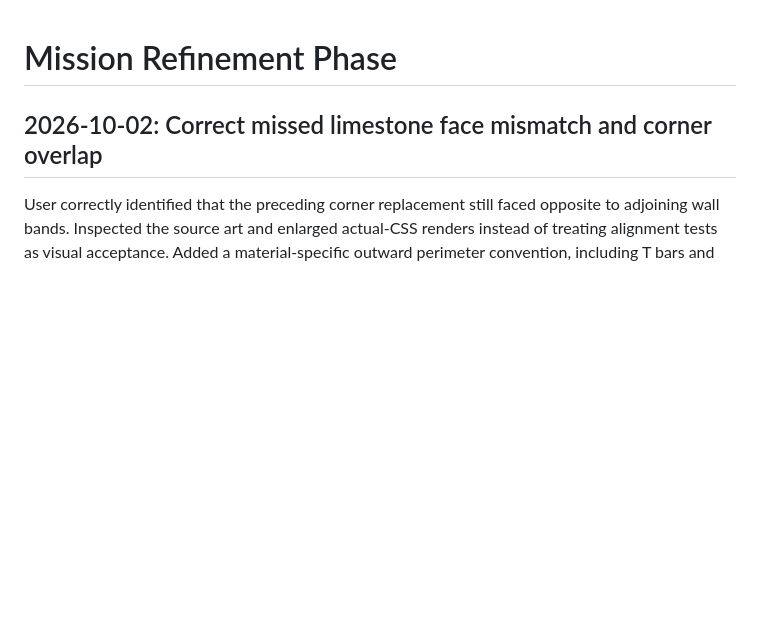
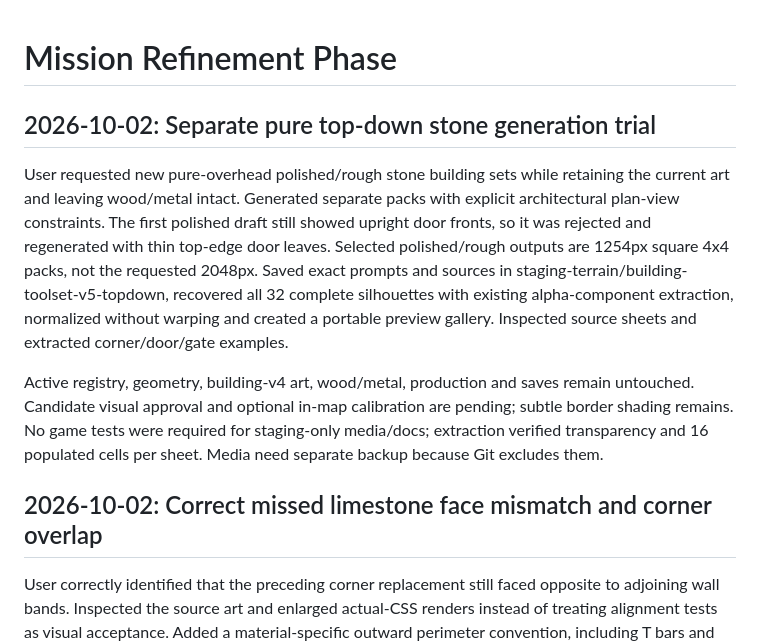
Before and after one commit to marioneo1/fortcamp, a Markdown page: docs/history/MISSION_REFINEMENT_PHASE.md, the part around the change. Drawn GitHub-style; blank space fills up the shorter version.

```diff
--- a/docs/history/MISSION_REFINEMENT_PHASE.md
+++ b/docs/history/MISSION_REFINEMENT_PHASE.md
@@ -1,4 +1,10 @@
 # Mission Refinement Phase
+
+## 2026-10-02: Separate pure top-down stone generation trial
+
+User requested new pure-overhead polished/rough stone building sets while retaining the current art and leaving wood/metal intact. Generated separate packs with explicit architectural plan-view constraints. The first polished draft still showed upright door fronts, so it was rejected and regenerated with thin top-edge door leaves. Selected polished/rough outputs are 1254px square 4x4 packs, not the requested 2048px. Saved exact prompts and sources in staging-terrain/building-toolset-v5-topdown, recovered all 32 complete silhouettes with existing alpha-component extraction, normalized without warping and created a portable preview gallery. Inspected source sheets and extracted corner/door/gate examples.
+
+Active registry, geometry, building-v4 art, wood/metal, production and saves remain untouched. Candidate visual approval and optional in-map calibration are pending; subtle border shading remains. No game tests were required for staging-only media/docs; extraction verified transparency and 16 populated cells per sheet. Media need separate backup because Git excludes them.
 
 ## 2026-10-02: Correct missed limestone face mismatch and corner overlap
 
```
Also changed, not shown: FEATURE_BACKLOG.md (+4 -0 lines), docs/art/MODULAR_WALL_GENERATION_GUIDE.md (+6 -0 lines).
